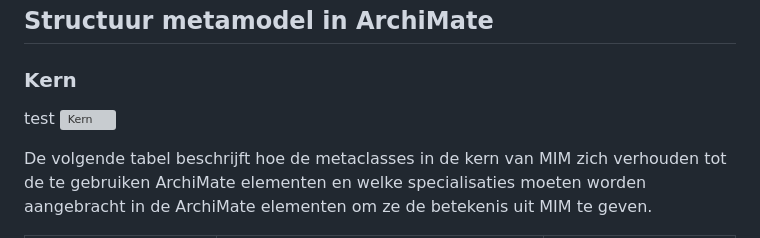
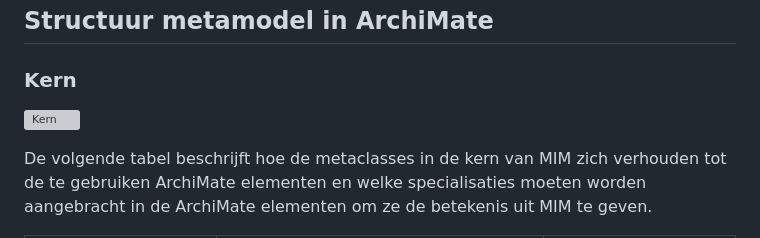
Before and after one commit to Geonovum/mim-archimate, a Markdown page: metamodel in archimate.md, the part around the change. GitHub-like rendering; grey boxes are pictures that could not be loaded.

Commit message:
Test verwijderd

```diff
--- a/metamodel in archimate.md
+++ b/metamodel in archimate.md
@@ -17,7 +17,6 @@ We kiezen er in deze standaard voor om de volgende MIM metaclasses <u>niet</u> t
 ## Structuur metamodel in ArchiMate
 
 ### Kern
-test
 ![Kern](https://geonovum.github.io/mim-archimate/media/kern.png)
 
 De volgende tabel beschrijft hoe de metaclasses in de kern van MIM zich verhouden tot de te gebruiken ArchiMate elementen en welke specialisaties moeten worden aangebracht in de ArchiMate elementen om ze de betekenis uit MIM te geven.
```
